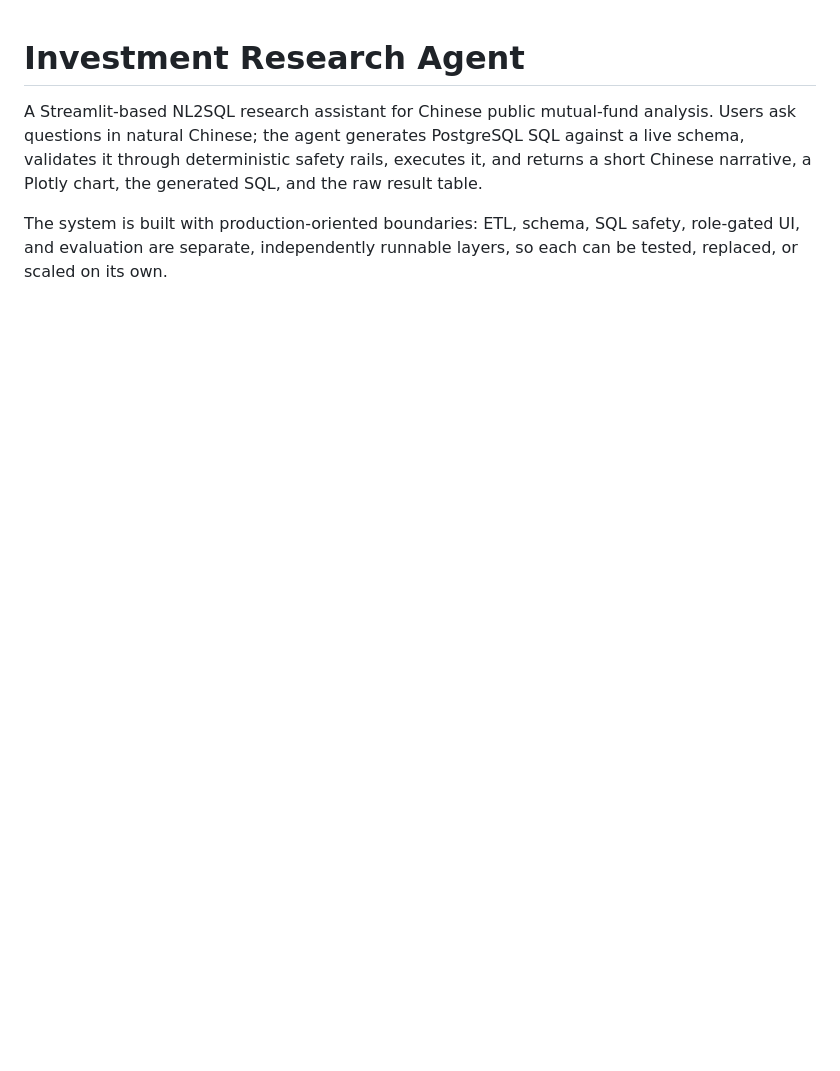
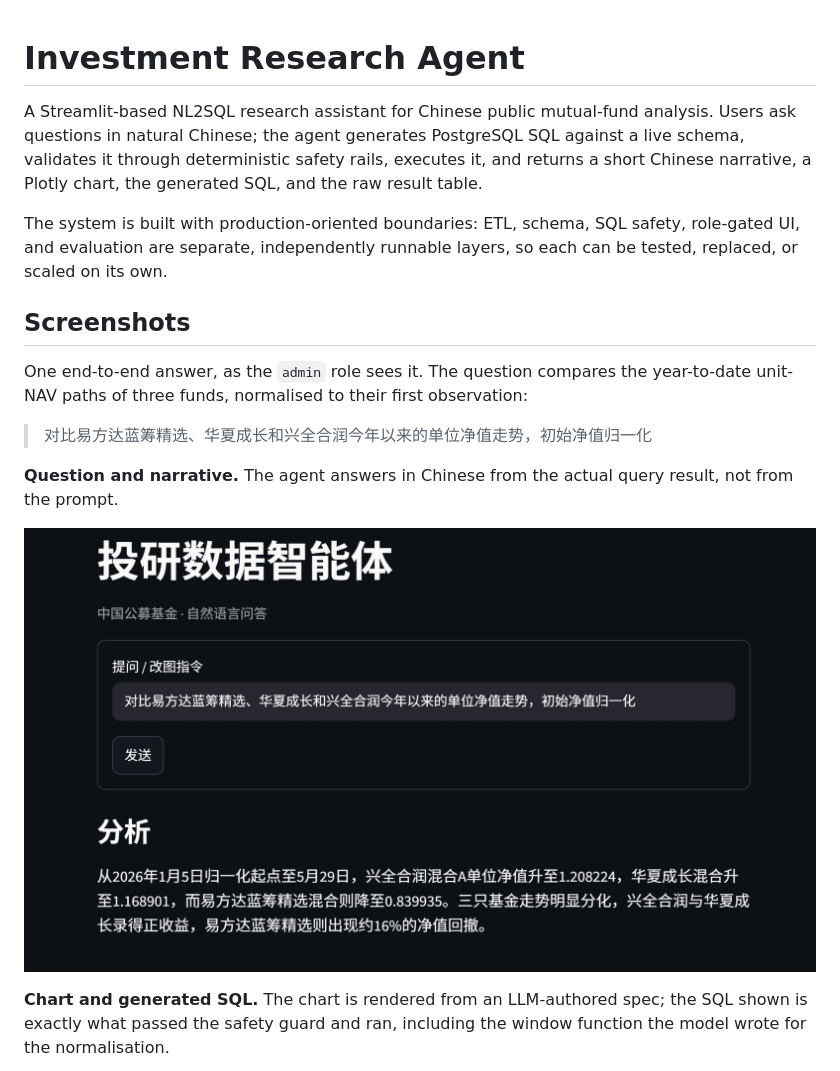
Before and after one commit to huangyxethan/investment-research-agent, a Markdown page: README.md, the part around one of its changes. Rendered like a GitHub page; pictures changed too: docs/screenshots/01-question-and-narrative.png (added); blank space fills up the shorter version.

Commit message:
Add screenshots of an end-to-end answer to the README
Three captures of one admin-role session (question and narrative, chart with
the generated SQL, raw result table) under docs/screenshots. The docs/ ignore
rule is narrowed to docs/* with an exception for the screenshots folder, so
internal design documents stay untracked.

Co-Authored-By: Claude Fable 5.1 <noreply@anthropic.com>

```diff
--- a/README.md
+++ b/README.md
@@ -10,3 +10,20 @@ The system is built with production-oriented boundaries: ETL, schema, SQL
 safety, role-gated UI, and evaluation are separate, independently runnable
 layers, so each can be tested, replaced, or scaled on its own.
 
+## Screenshots
+
+One end-to-end answer, as the `admin` role sees it. The question compares the
+year-to-date unit-NAV paths of three funds, normalised to their first
+observation:
+
+> 对比易方达蓝筹精选、华夏成长和兴全合润今年以来的单位净值走势，初始净值归一化
+
+**Question and narrative.** The agent answers in Chinese from the actual query
+result, not from the prompt.
+
+![Question box and generated narrative](docs/screenshots/01-question-and-narrative.png)
+
+**Chart and generated SQL.** The chart is rendered from an LLM-authored spec;
+the SQL shown is exactly what passed the safety guard and ran, including the
+window function the model wrote for the normalisation.
+
```
Also changed, not shown: other parts of README.md (+8 -0 lines), docs/screenshots/02-chart-and-generated-sql.png (added), docs/screenshots/03-result-table.png (added), 1 other file.
